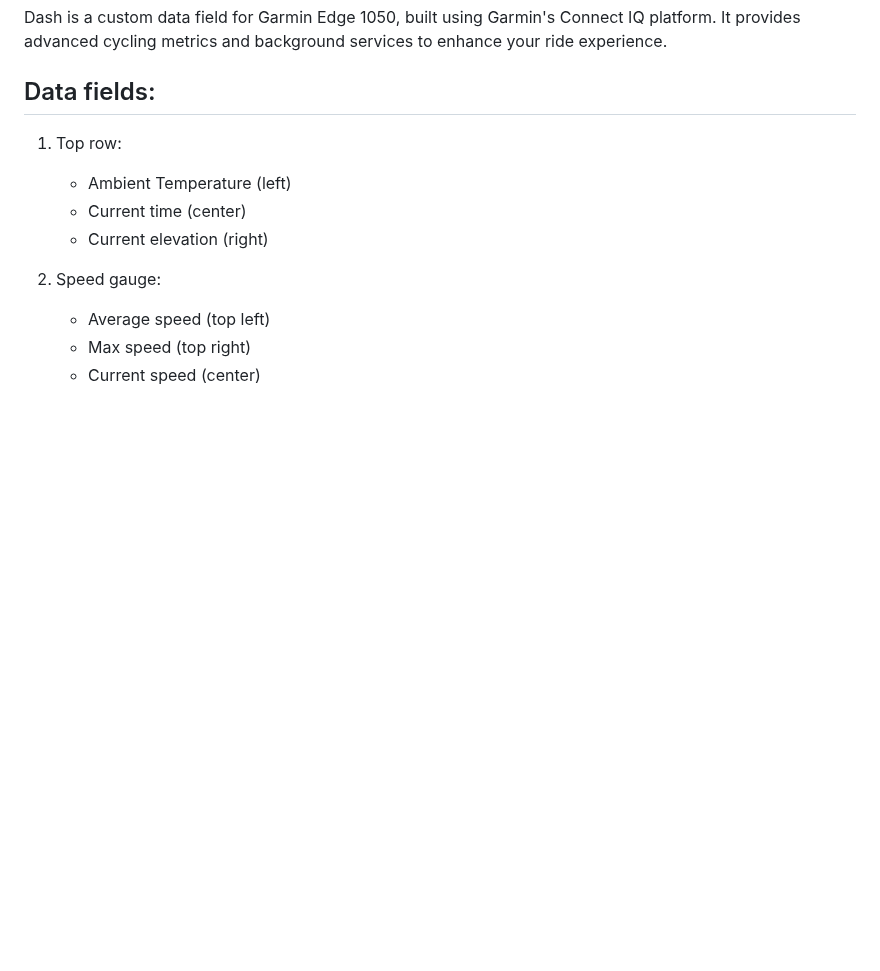
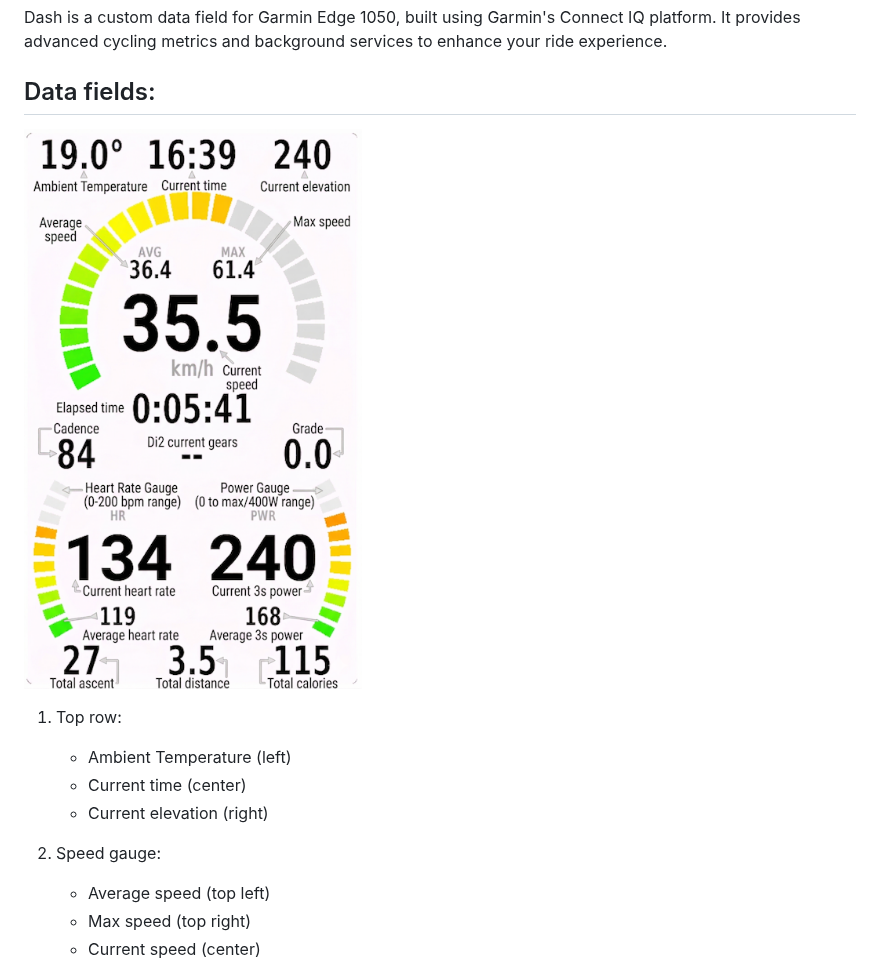
Before and after one commit to gregor-srdic/garmin-dash, a Markdown page: readme.md, the part around the change. Drawn GitHub-style; pictures changed too: assets/annotated.png (added); blank space fills up the shorter version.

Commit message:
Add andotated fields image to readme

```diff
--- a/readme.md
+++ b/readme.md
@@ -5,6 +5,9 @@
 Dash is a custom data field for Garmin Edge 1050, built using Garmin's Connect IQ platform. It provides advanced cycling metrics and background services to enhance your ride experience.
 
 ## Data fields:
+
+![Annotated properties](assets/annotated.png)
+
 1. Top row:
     - Ambient Temperature (left)
     - Current time (center)
```
